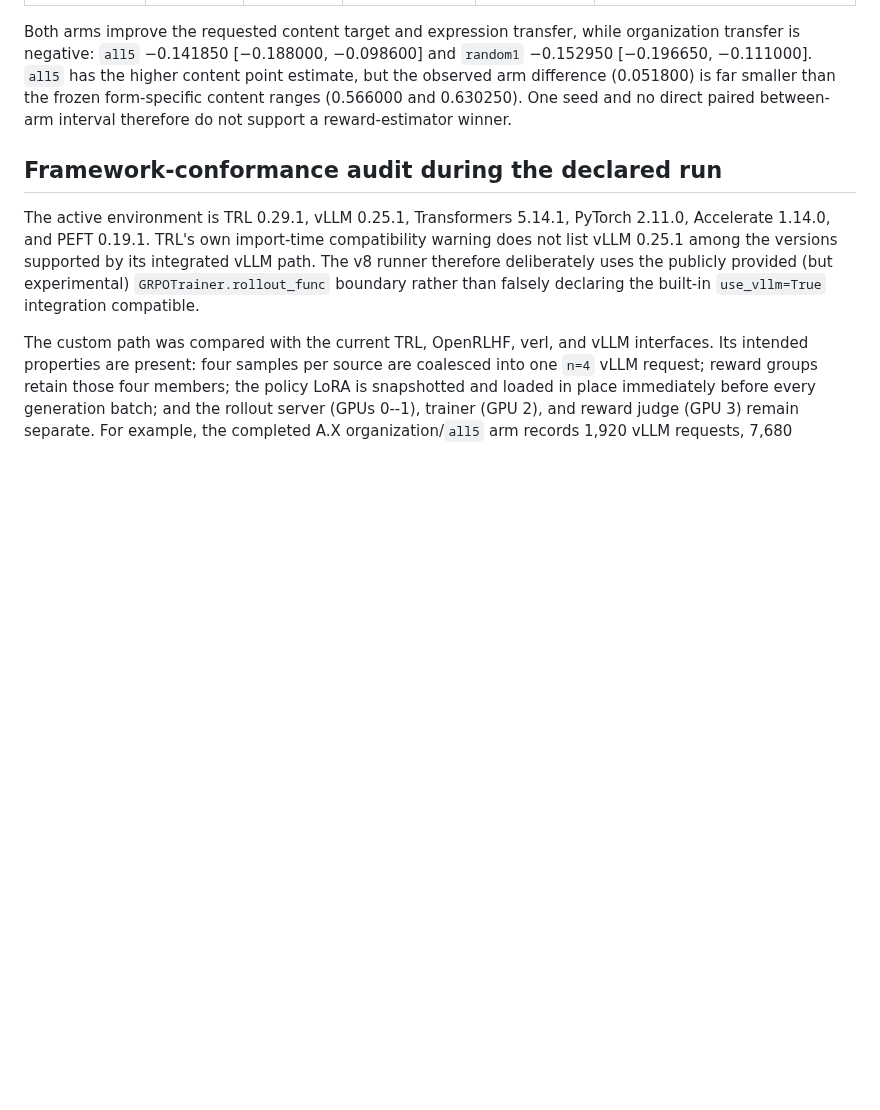
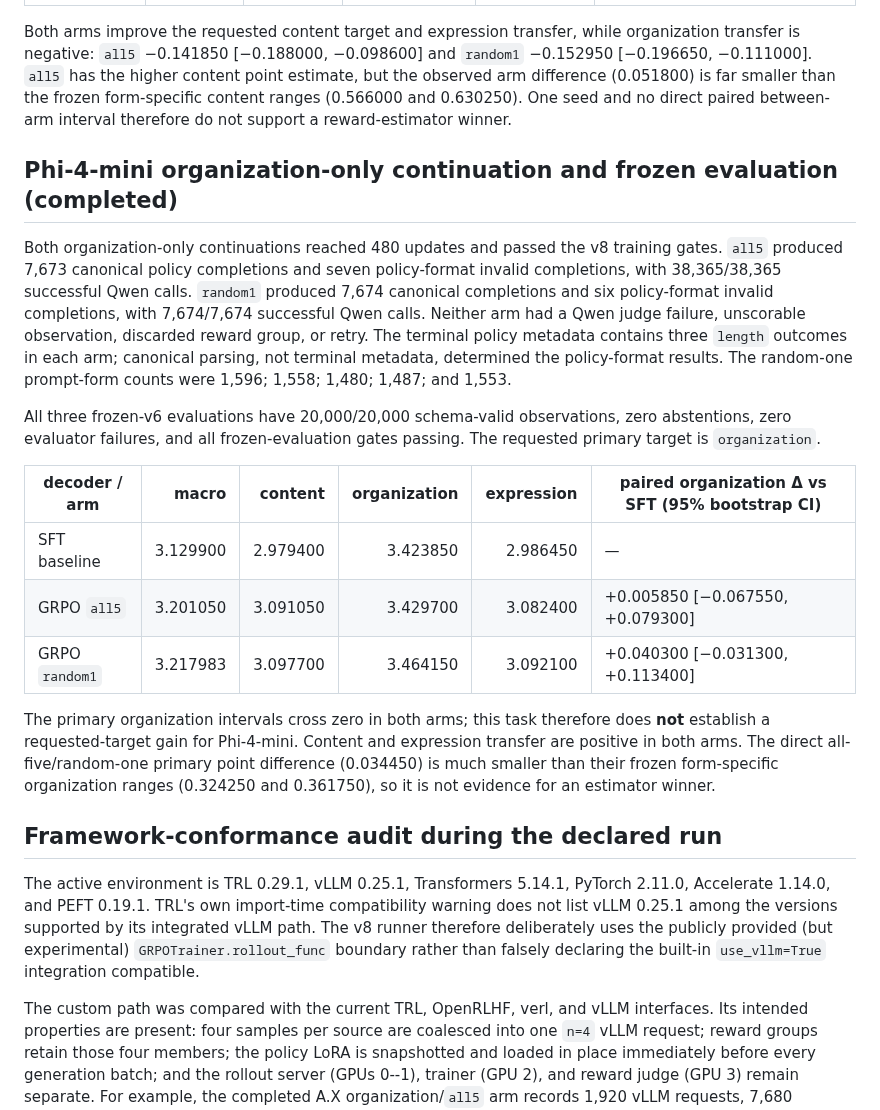
Before and after one commit to Yoon-Jeong-ho/mal2026, a Markdown page: docs/experiment_records/rlaif_grpo_prompt_ensemble_v8_20260722_022.md, the part around the change. Rendered like a GitHub page; blank space fills up the shorter version.

```diff
--- a/docs/experiment_records/rlaif_grpo_prompt_ensemble_v8_20260722_022.md
+++ b/docs/experiment_records/rlaif_grpo_prompt_ensemble_v8_20260722_022.md
@@ -312,6 +312,35 @@ smaller than the frozen form-specific content ranges (0.566000 and 0.630250).
 One seed and no direct paired between-arm interval therefore do not support a
 reward-estimator winner.
 
+## Phi-4-mini organization-only continuation and frozen evaluation (completed)
+
+Both organization-only continuations reached 480 updates and passed the v8
+training gates.  `all5` produced 7,673 canonical policy completions and seven
+policy-format invalid completions, with 38,365/38,365 successful Qwen calls.
+`random1` produced 7,674 canonical completions and six policy-format invalid
+completions, with 7,674/7,674 successful Qwen calls.  Neither arm had a Qwen
+judge failure, unscorable observation, discarded reward group, or retry.  The
+terminal policy metadata contains three `length` outcomes in each arm; canonical
+parsing, not terminal metadata, determined the policy-format results.  The
+random-one prompt-form counts were 1,596; 1,558; 1,480; 1,487; and 1,553.
+
+All three frozen-v6 evaluations have 20,000/20,000 schema-valid observations,
+zero abstentions, zero evaluator failures, and all frozen-evaluation gates
+passing.  The requested primary target is `organization`.
+
+| decoder / arm | macro | content | organization | expression | paired organization Δ vs SFT (95% bootstrap CI) |
+| --- | ---: | ---: | ---: | ---: | --- |
+| SFT baseline | 3.129900 | 2.979400 | 3.423850 | 2.986450 | — |
+| GRPO `all5` | 3.201050 | 3.091050 | 3.429700 | 3.082400 | +0.005850 [−0.067550, +0.079300] |
+| GRPO `random1` | 3.217983 | 3.097700 | 3.464150 | 3.092100 | +0.040300 [−0.031300, +0.113400] |
+
+The primary organization intervals cross zero in both arms; this task therefore
+does **not** establish a requested-target gain for Phi-4-mini.  Content and
+expression transfer are positive in both arms.  The direct all-five/random-one
+primary point difference (0.034450) is much smaller than their frozen
+form-specific organization ranges (0.324250 and 0.361750), so it is not
+evidence for an estimator winner.
+
 ## Framework-conformance audit during the declared run
 
 The active environment is TRL 0.29.1, vLLM 0.25.1, Transformers 5.14.1,
```
Also changed, not shown: README.md (+5 -3 lines).
